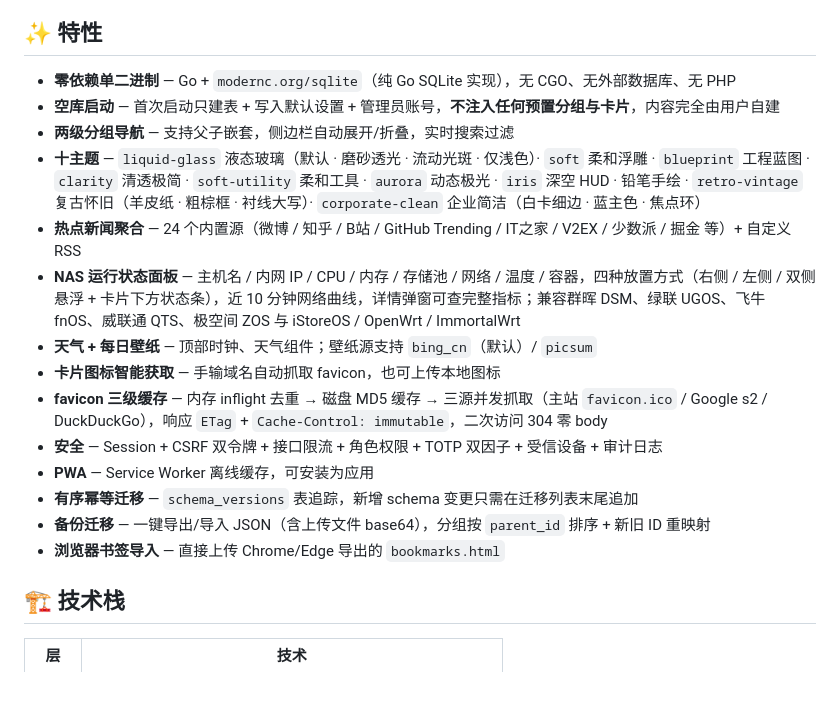
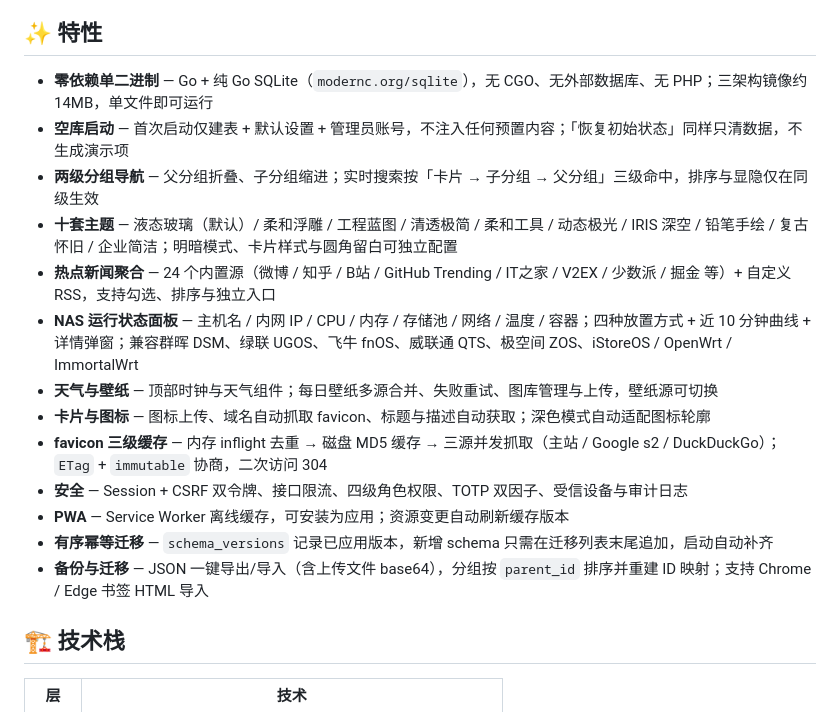
Before and after one commit to Ozero-top/SolarPanel-v3, a Markdown page: README.md, the part around the change. Rendered like a GitHub page; blank space fills up the shorter version.

Commit message:
docs(readme): 特性说明改为通俗表述，便于新手理解

```diff
--- a/README.md
+++ b/README.md
@@ -25,20 +25,19 @@
 
 ## ✨ 特性
 
-- **零依赖单二进制** — Go + `modernc.org/sqlite`（纯 Go SQLite 实现），无 CGO、无外部数据库、无 PHP
-- **空库启动** — 首次启动只建表 + 写入默认设置 + 管理员账号，**不注入任何预置分组与卡片**，内容完全由用户自建
-- **两级分组导航** — 支持父子嵌套，侧边栏自动展开/折叠，实时搜索过滤
-- **十主题** — `liquid-glass` 液态玻璃（默认 · 磨砂透光 · 流动光斑 · 仅浅色）· `soft` 柔和浮雕 · `blueprint` 工程蓝图 · `clarity` 清透极简 · `soft-utility` 柔和工具 · `aurora` 动态极光 · `iris` 深空 HUD · 铅笔手绘 · `retro-vintage` 复古怀旧（羊皮纸 · 粗棕框 · 衬线大写）· `corporate-clean` 企业简洁（白卡细边 · 蓝主色 · 焦点环）
-- **热点新闻聚合** — 24 个内置源（微博 / 知乎 / B站 / GitHub Trending / IT之家 / V2EX / 少数派 / 掘金 等）+ 自定义 RSS
-- **NAS 运行状态面板** — 主机名 / 内网 IP / CPU / 内存 / 存储池 / 网络 / 温度 / 容器，四种放置方式（右侧 / 左侧 / 双侧悬浮 + 卡片下方状态条），近 10 分钟网络曲线，详情弹窗可查完整指标；兼容群晖 DSM、绿联 UGOS、飞牛 fnOS、威联通 QTS、极空间 ZOS 与 iStoreOS / OpenWrt / ImmortalWrt
-- **天气 + 每日壁纸** — 顶部时钟、天气组件；壁纸源支持 `bing_cn`（默认）/ `picsum`
-- **卡片图标智能获取** — 手输域名自动抓取 favicon，也可上传本地图标
-- **favicon 三级缓存** — 内存 inflight 去重 → 磁盘 MD5 缓存 → 三源并发抓取（主站 `favicon.ico` / Google s2 / DuckDuckGo），响应 `ETag` + `Cache-Control: immutable`，二次访问 304 零 body
-- **安全** — Session + CSRF 双令牌 + 接口限流 + 角色权限 + TOTP 双因子 + 受信设备 + 审计日志
-- **PWA** — Service Worker 离线缓存，可安装为应用
-- **有序幂等迁移** — `schema_versions` 表追踪，新增 schema 变更只需在迁移列表末尾追加
-- **备份迁移** — 一键导出/导入 JSON（含上传文件 base64），分组按 `parent_id` 排序 + 新旧 ID 重映射
-- **浏览器书签导入** — 直接上传 Chrome/Edge 导出的 `bookmarks.html`
+- **零依赖单二进制** — Go + 纯 Go SQLite（`modernc.org/sqlite`），无 CGO、无外部数据库、无 PHP；三架构镜像约 14MB，单文件即可运行
+- **空库启动** — 首次启动仅建表 + 默认设置 + 管理员账号，不注入任何预置内容；「恢复初始状态」同样只清数据，不生成演示项
+- **两级分组导航** — 父分组折叠、子分组缩进；实时搜索按「卡片 → 子分组 → 父分组」三级命中，排序与显隐仅在同级生效
+- **十套主题** — 液态玻璃（默认）/ 柔和浮雕 / 工程蓝图 / 清透极简 / 柔和工具 / 动态极光 / IRIS 深空 / 铅笔手绘 / 复古怀旧 / 企业简洁；明暗模式、卡片样式与圆角留白可独立配置
+- **热点新闻聚合** — 24 个内置源（微博 / 知乎 / B站 / GitHub Trending / IT之家 / V2EX / 少数派 / 掘金 等）+ 自定义 RSS，支持勾选、排序与独立入口
+- **NAS 运行状态面板** — 主机名 / 内网 IP / CPU / 内存 / 存储池 / 网络 / 温度 / 容器；四种放置方式 + 近 10 分钟曲线 + 详情弹窗；兼容群晖 DSM、绿联 UGOS、飞牛 fnOS、威联通 QTS、极空间 ZOS、iStoreOS / OpenWrt / ImmortalWrt
+- **天气与壁纸** — 顶部时钟与天气组件；每日壁纸多源合并、失败重试、图库管理与上传，壁纸源可切换
+- **卡片与图标** — 图标上传、域名自动抓取 favicon、标题与描述自动获取；深色模式自动适配图标轮廓
+- **favicon 三级缓存** — 内存 inflight 去重 → 磁盘 MD5 缓存 → 三源并发抓取（主站 / Google s2 / DuckDuckGo）；`ETag` + `immutable` 协商，二次访问 304
+- **安全** — Session + CSRF 双令牌、接口限流、四级角色权限、TOTP 双因子、受信设备与审计日志
+- **PWA** — Service Worker 离线缓存，可安装为应用；资源变更自动刷新缓存版本
+- **有序幂等迁移** — `schema_versions` 记录已应用版本，新增 schema 只需在迁移列表末尾追加，启动自动补齐
+- **备份与迁移** — JSON 一键导出/导入（含上传文件 base64），分组按 `parent_id` 排序并重建 ID 映射；支持 Chrome / Edge 书签 HTML 导入
 
 ## 🏗 技术栈
 
```
